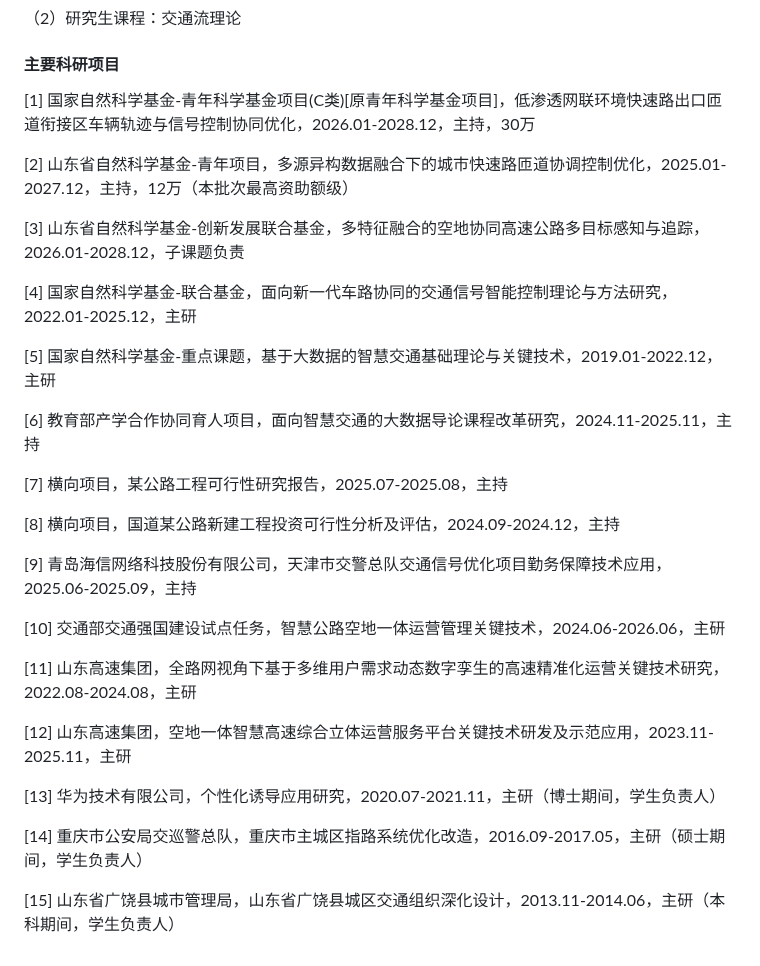
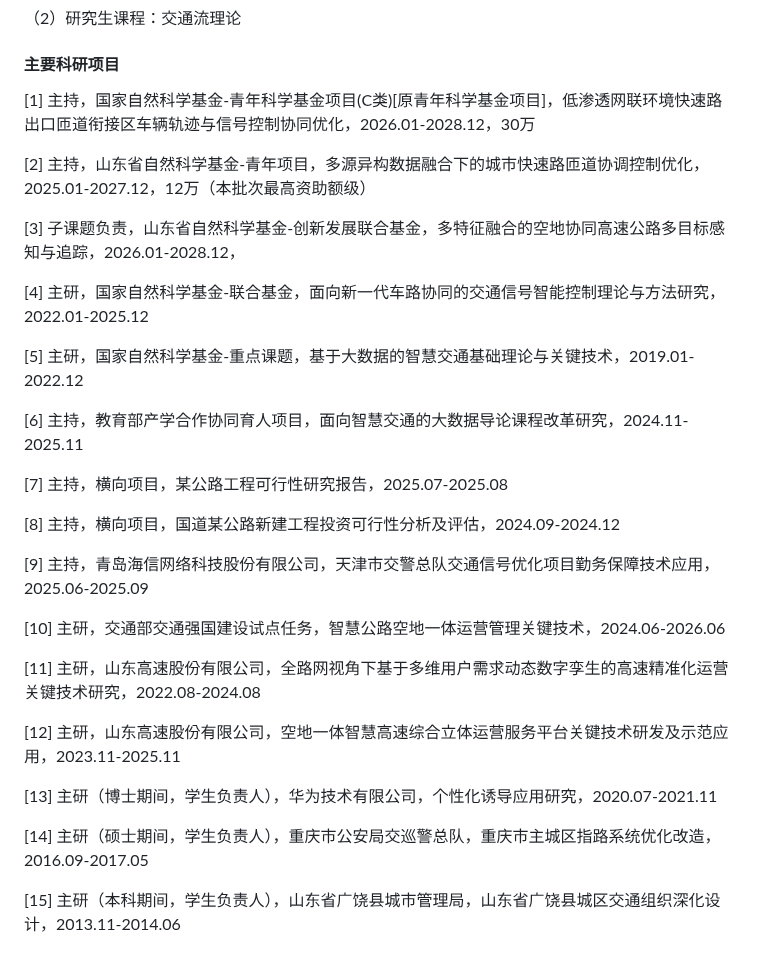
Before and after one commit to higherlin/higherlin.github.io, a Markdown page: contents/home.md, the part around the change. Rendered like a GitHub page.

```diff
--- a/contents/home.md
+++ b/contents/home.md
@@ -34,32 +34,32 @@ linqinghai@sdjtu.edu.cn; higher_lin@foxmail.com
 （2）研究生课程：交通流理论
 
 #### 主要科研项目
-[1] 国家自然科学基金-青年科学基金项目(C类)[原青年科学基金项目]，低渗透网联环境快速路出口匝道衔接区车辆轨迹与信号控制协同优化，2026.01-2028.12，主持，30万
+[1] 主持，国家自然科学基金-青年科学基金项目(C类)[原青年科学基金项目]，低渗透网联环境快速路出口匝道衔接区车辆轨迹与信号控制协同优化，2026.01-2028.12，30万
 
-[2] 山东省自然科学基金-青年项目，多源异构数据融合下的城市快速路匝道协调控制优化，2025.01-2027.12，主持，12万（本批次最高资助额级）
+[2] 主持，山东省自然科学基金-青年项目，多源异构数据融合下的城市快速路匝道协调控制优化，2025.01-2027.12，12万（本批次最高资助额级）
 
-[3] 山东省自然科学基金-创新发展联合基金，多特征融合的空地协同高速公路多目标感知与追踪，2026.01-2028.12，子课题负责
+[3] 子课题负责，山东省自然科学基金-创新发展联合基金，多特征融合的空地协同高速公路多目标感知与追踪，2026.01-2028.12，
 
-[4] 国家自然科学基金-联合基金，面向新一代车路协同的交通信号智能控制理论与方法研究，2022.01-2025.12，主研
+[4] 主研，国家自然科学基金-联合基金，面向新一代车路协同的交通信号智能控制理论与方法研究，2022.01-2025.12
 
-[5] 国家自然科学基金-重点课题，基于大数据的智慧交通基础理论与关键技术，2019.01-2022.12，主研
+[5] 主研，国家自然科学基金-重点课题，基于大数据的智慧交通基础理论与关键技术，2019.01-2022.12
 
-[6] 教育部产学合作协同育人项目，面向智慧交通的大数据导论课程改革研究，2024.11-2025.11，主持
+[6] 主持，教育部产学合作协同育人项目，面向智慧交通的大数据导论课程改革研究，2024.11-2025.11
 
-[7] 横向项目，某公路工程可行性研究报告，2025.07-2025.08，主持
+[7] 主持，横向项目，某公路工程可行性研究报告，2025.07-2025.08
 
-[8] 横向项目，国道某公路新建工程投资可行性分析及评估，2024.09-2024.12，主持
+[8] 主持，横向项目，国道某公路新建工程投资可行性分析及评估，2024.09-2024.12
 
-[9] 青岛海信网络科技股份有限公司，天津市交警总队交通信号优化项目勤务保障技术应用，2025.06-2025.09，主持
+[9] 主持，青岛海信网络科技股份有限公司，天津市交警总队交通信号优化项目勤务保障技术应用，2025.06-2025.09
 
-[10] 交通部交通强国建设试点任务，智慧公路空地一体运营管理关键技术，2024.06-2026.06，主研
+[10] 主研，交通部交通强国建设试点任务，智慧公路空地一体运营管理关键技术，2024.06-2026.06
 
-[11] 山东高速集团，全路网视角下基于多维用户需求动态数字孪生的高速精准化运营关键技术研究，2022.08-2024.08，主研
+[11] 主研，山东高速股份有限公司，全路网视角下基于多维用户需求动态数字孪生的高速精准化运营关键技术研究，2022.08-2024.08
 
-[12] 山东高速集团，空地一体智慧高速综合立体运营服务平台关键技术研发及示范应用，2023.11-2025.11，主研
+[12] 主研，山东高速股份有限公司，空地一体智慧高速综合立体运营服务平台关键技术研发及示范应用，2023.11-2025.11
 
-[13] 华为技术有限公司，个性化诱导应用研究，2020.07-2021.11，主研（博士期间，学生负责人）
+[13] 主研（博士期间，学生负责人），华为技术有限公司，个性化诱导应用研究，2020.07-2021.11
 
-[14] 重庆市公安局交巡警总队，重庆市主城区指路系统优化改造，2016.09-2017.05，主研（硕士期间，学生负责人）
+[14] 主研（硕士期间，学生负责人），重庆市公安局交巡警总队，重庆市主城区指路系统优化改造，2016.09-2017.05
 
-[15] 山东省广饶县城市管理局，山东省广饶县城区交通组织深化设计，2013.11-2014.06，主研（本科期间，学生负责人）
+[15] 主研（本科期间，学生负责人），山东省广饶县城市管理局，山东省广饶县城区交通组织深化设计，2013.11-2014.06
```
